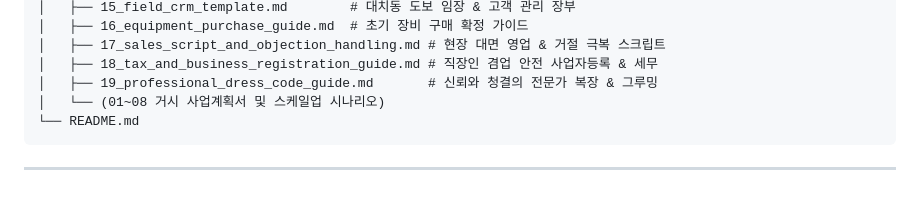
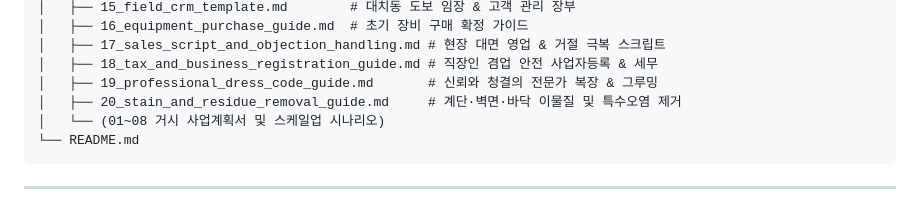
Before and after one commit to space-cap/hygeia-stairs, a Markdown page: README.md, the part around the change. Rendered like a GitHub page.

````diff
--- a/README.md
+++ b/README.md
@@ -26,6 +26,7 @@ hygeia-stairs/
 │   ├── 17_sales_script_and_objection_handling.md # 현장 대면 영업 & 거절 극복 스크립트
 │   ├── 18_tax_and_business_registration_guide.md # 직장인 겸업 안전 사업자등록 & 세무
 │   ├── 19_professional_dress_code_guide.md       # 신뢰와 청결의 전문가 복장 & 그루밍
+│   ├── 20_stain_and_residue_removal_guide.md     # 계단·벽면·바닥 이물질 및 특수오염 제거
 │   └── (01~08 거시 사업계획서 및 스케일업 시나리오)
 └── README.md
 ```
````
Also changed, not shown: docs/20_stain_and_residue_removal_guide.md (added, +157 -0 lines), docs/README.md (+5 -3 lines).
